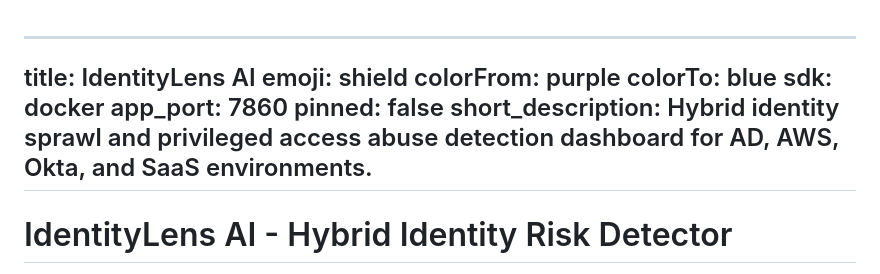
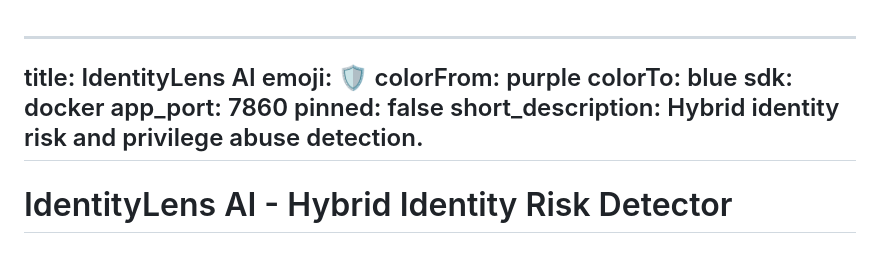
Before and after one commit to Aditya-Ranjan1234/IdentityLens-AI, a Markdown page: README.md, the part around the change. GitHub-like rendering.

```diff
--- a/README.md
+++ b/README.md
@@ -1,13 +1,13 @@
 
 ---
 title: IdentityLens AI
-emoji: shield
+emoji: 🛡️
 colorFrom: purple
 colorTo: blue
 sdk: docker
 app_port: 7860
 pinned: false
-short_description: Hybrid identity sprawl and privileged access abuse detection dashboard for AD, AWS, Okta, and SaaS environments.
+short_description: Hybrid identity risk and privilege abuse detection.
 ---
 
 # IdentityLens AI - Hybrid Identity Risk Detector
```
